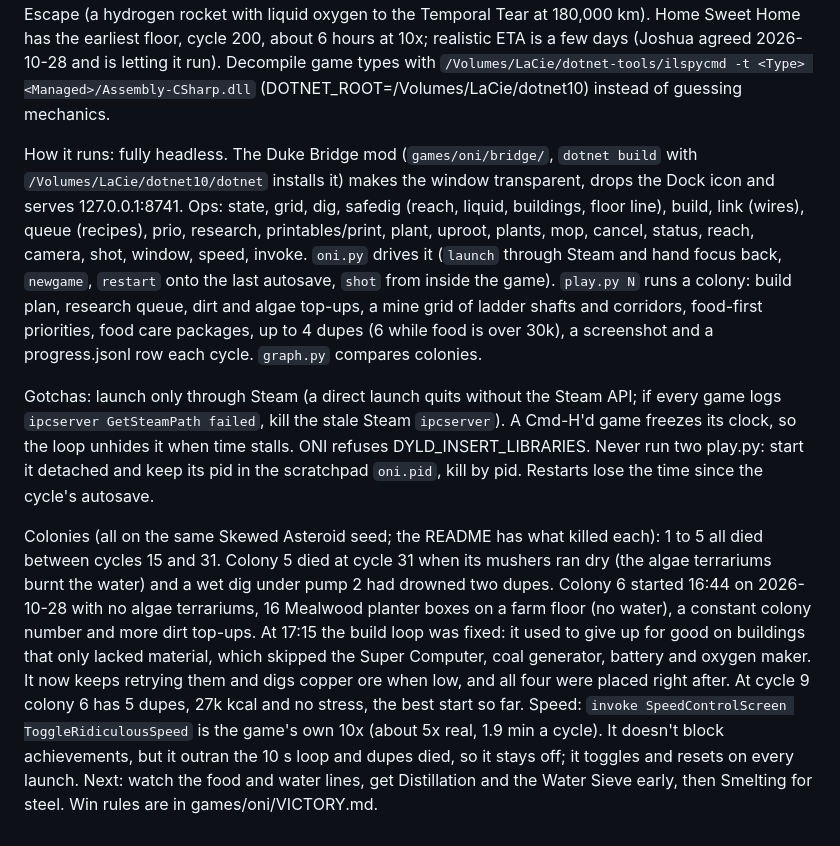
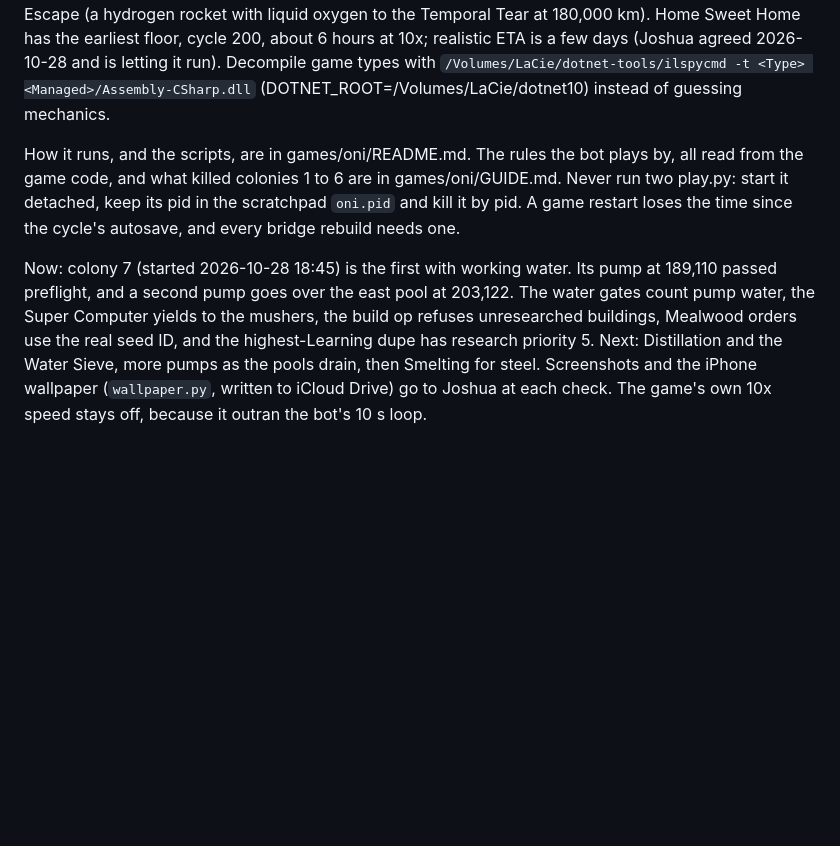
Before and after one commit to nulljosh/duke, a Markdown page: docs/LOOP-HANDOFF.md, the part around the change. Drawn GitHub-style; blank space fills up the shorter version.

Commit message:
Loop handoff and roadmap: ONI on colony 7, pointing at the README and GUIDE instead of repeating them
Co-Authored-By: Claude Opus 5.5 <noreply@anthropic.com>
Claude-Session: https://claude.ai/code/session_01GRUokM32JgeWkBY35PaRht

```diff
--- a/docs/LOOP-HANDOFF.md
+++ b/docs/LOOP-HANDOFF.md
@@ -47,8 +47,6 @@ GitHub Actions on nulljosh/duke stopped starting jobs on 2026-10-26 ("recent acc
 
 Goal from Joshua: beat the game (base game only, no DLC owned; Spaced Out is the DLC worth buying, about CDN$14.49). The base game has two wins, read from the game code (`games/oni/VICTORY.md`): Home Sweet Home (cycle 200, 12 dupes, morale, Great Monument with 17.5 t steel) and the Great Escape (a hydrogen rocket with liquid oxygen to the Temporal Tear at 180,000 km). Home Sweet Home has the earliest floor, cycle 200, about 6 hours at 10x; realistic ETA is a few days (Joshua agreed 2026-10-28 and is letting it run). Decompile game types with `/Volumes/LaCie/dotnet-tools/ilspycmd -t <Type> <Managed>/Assembly-CSharp.dll` (DOTNET_ROOT=/Volumes/LaCie/dotnet10) instead of guessing mechanics.
 
-How it runs: fully headless. The Duke Bridge mod (`games/oni/bridge/`, `dotnet build` with `/Volumes/LaCie/dotnet10/dotnet` installs it) makes the window transparent, drops the Dock icon and serves 127.0.0.1:8741. Ops: state, grid, dig, safedig (reach, liquid, buildings, floor line), build, link (wires), queue (recipes), prio, research, printables/print, plant, uproot, plants, mop, cancel, status, reach, camera, shot, window, speed, invoke. `oni.py` drives it (`launch` through Steam and hand focus back, `newgame`, `restart` onto the last autosave, `shot` from inside the game). `play.py N` runs a colony: build plan, research queue, dirt and algae top-ups, a mine grid of ladder shafts and corridors, food-first priorities, food care packages, up to 4 dupes (6 while food is over 30k), a screenshot and a progress.jsonl row each cycle. `graph.py` compares colonies.
+How it runs, and the scripts, are in games/oni/README.md. The rules the bot plays by, all read from the game code, and what killed colonies 1 to 6 are in games/oni/GUIDE.md. Never run two play.py: start it detached, keep its pid in the scratchpad `oni.pid` and kill it by pid. A game restart loses the time since the cycle's autosave, and every bridge rebuild needs one.
 
-Gotchas: launch only through Steam (a direct launch quits without the Steam API; if every game logs `ipcserver GetSteamPath failed`, kill the stale Steam `ipcserver`). A Cmd-H'd game freezes its clock, so the loop unhides it when time stalls. ONI refuses DYLD_INSERT_LIBRARIES. Never run two play.py: start it detached and keep its pid in the scratchpad `oni.pid`, kill by pid. Restarts lose the time since the cycle's autosave.
-
-Colonies (all on the same Skewed Asteroid seed; the README has what killed each): 1 to 5 all died between cycles 15 and 31. Colony 5 died at cycle 31 when its mushers ran dry (the algae terrariums burnt the water) and a wet dig under pump 2 had drowned two dupes. Colony 6 started 16:44 on 2026-10-28 with no algae terrariums, 16 Mealwood planter boxes on a farm floor (no water), a constant colony number and more dirt top-ups. At 17:15 the build loop was fixed: it used to give up for good on buildings that only lacked material, which skipped the Super Computer, coal generator, battery and oxygen maker. It now keeps retrying them and digs copper ore when low, and all four were placed right after. At cycle 9 colony 6 has 5 dupes, 27k kcal and no stress, the best start so far. Speed: `invoke SpeedControlScreen ToggleRidiculousSpeed` is the game's own 10x (about 5x real, 1.9 min a cycle). It doesn't block achievements, but it outran the 10 s loop and dupes died, so it stays off; it toggles and resets on every launch. Next: watch the food and water lines, get Distillation and the Water Sieve early, then Smelting for steel. Win rules are in games/oni/VICTORY.md.
+Now: colony 7 (started 2026-10-28 18:45) is the first with working water. Its pump at 189,110 passed preflight, and a second pump goes over the east pool at 203,122. The water gates count pump water, the Super Computer yields to the mushers, the build op refuses unresearched buildings, Mealwood orders use the real seed ID, and the highest-Learning dupe has research priority 5. Next: Distillation and the Water Sieve, more pumps as the pools drain, then Smelting for steel. Screenshots and the iPhone wallpaper (`wallpaper.py`, written to iCloud Drive) go to Joshua at each check. The game's own 10x speed stays off, because it outran the bot's 10 s loop.
```
Also changed, not shown: roadmap.md (+1 -1 lines).
